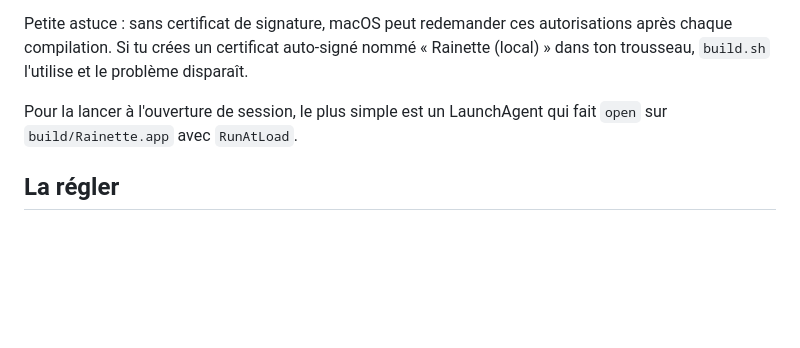
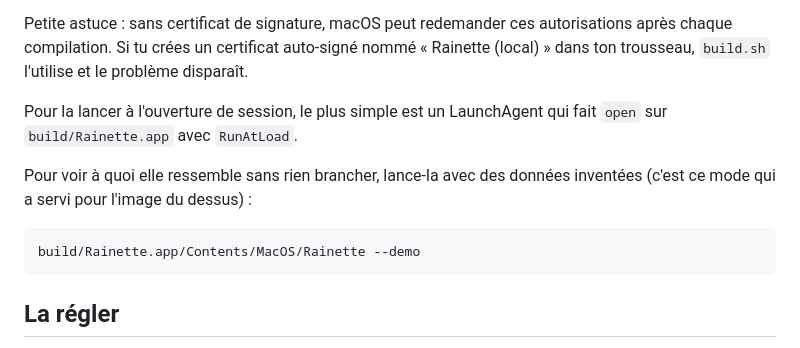
Before and after one commit to Fr0gzilla/Rainette, a Markdown page: README.md, the part around one of its changes. Drawn GitHub-style; blank space fills up the shorter version.

Commit message:
Aperçu du widget (mode démo) et zone de discussion à la taille de ses messages

````diff
--- a/README.md
+++ b/README.md
@@ -43,6 +47,12 @@ Petite astuce : sans certificat de signature, macOS peut redemander ces autorisa
 
 Pour la lancer à l'ouverture de session, le plus simple est un LaunchAgent qui fait `open` sur `build/Rainette.app` avec `RunAtLoad`.
 
+Pour voir à quoi elle ressemble sans rien brancher, lance-la avec des données inventées (c'est ce mode qui a servi pour l'image du dessus) :
+
+```sh
+build/Rainette.app/Contents/MacOS/Rainette --demo
+```
+
 ## La régler
 
 Tout ce qui est perso (nom, adresses, contacts, école, spots) se met dans un fichier à part, qui reste sur ton Mac :
````
Also changed, not shown: other parts of README.md (+4 -0 lines), docs/apercu.png (added), 2 other files.
